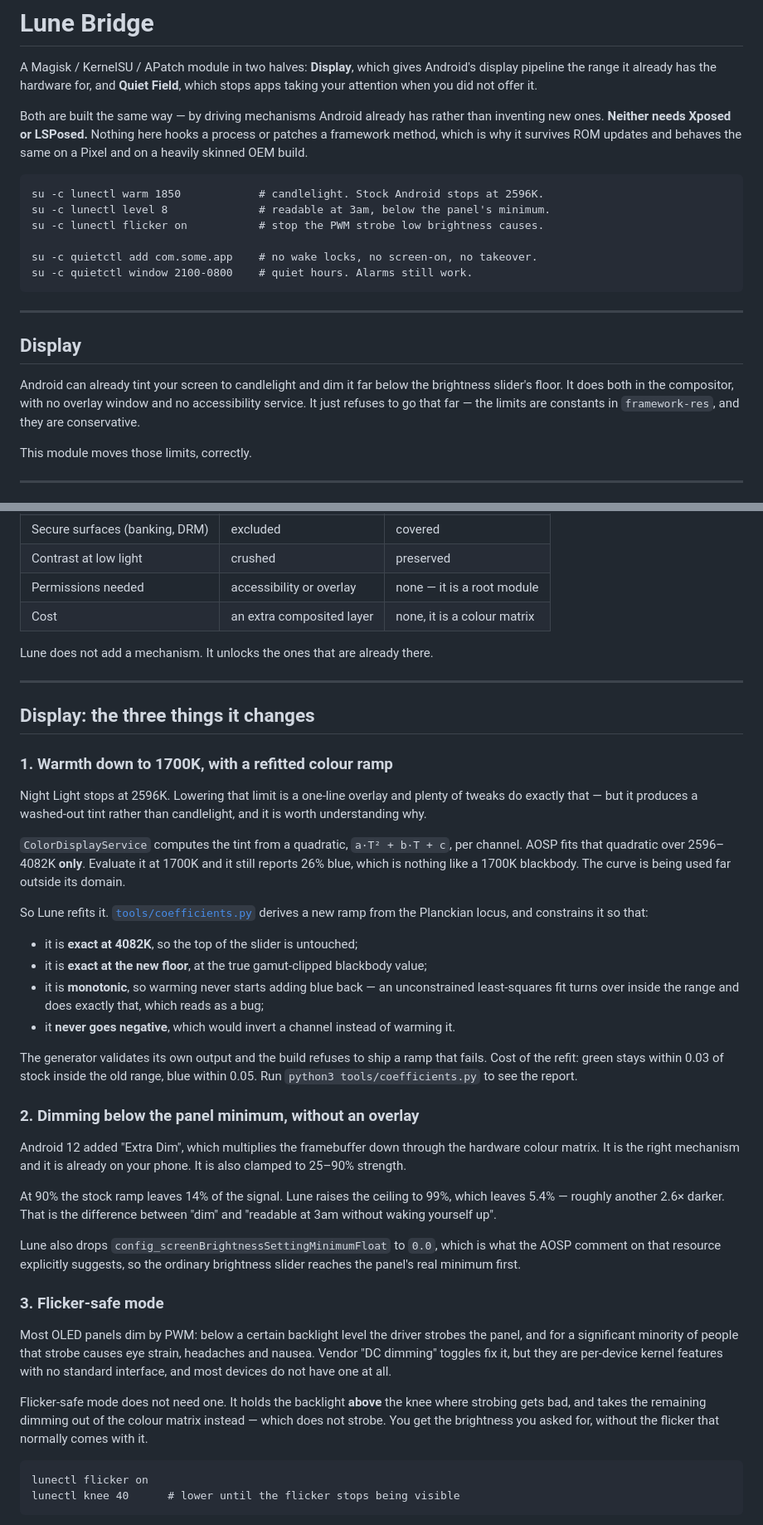
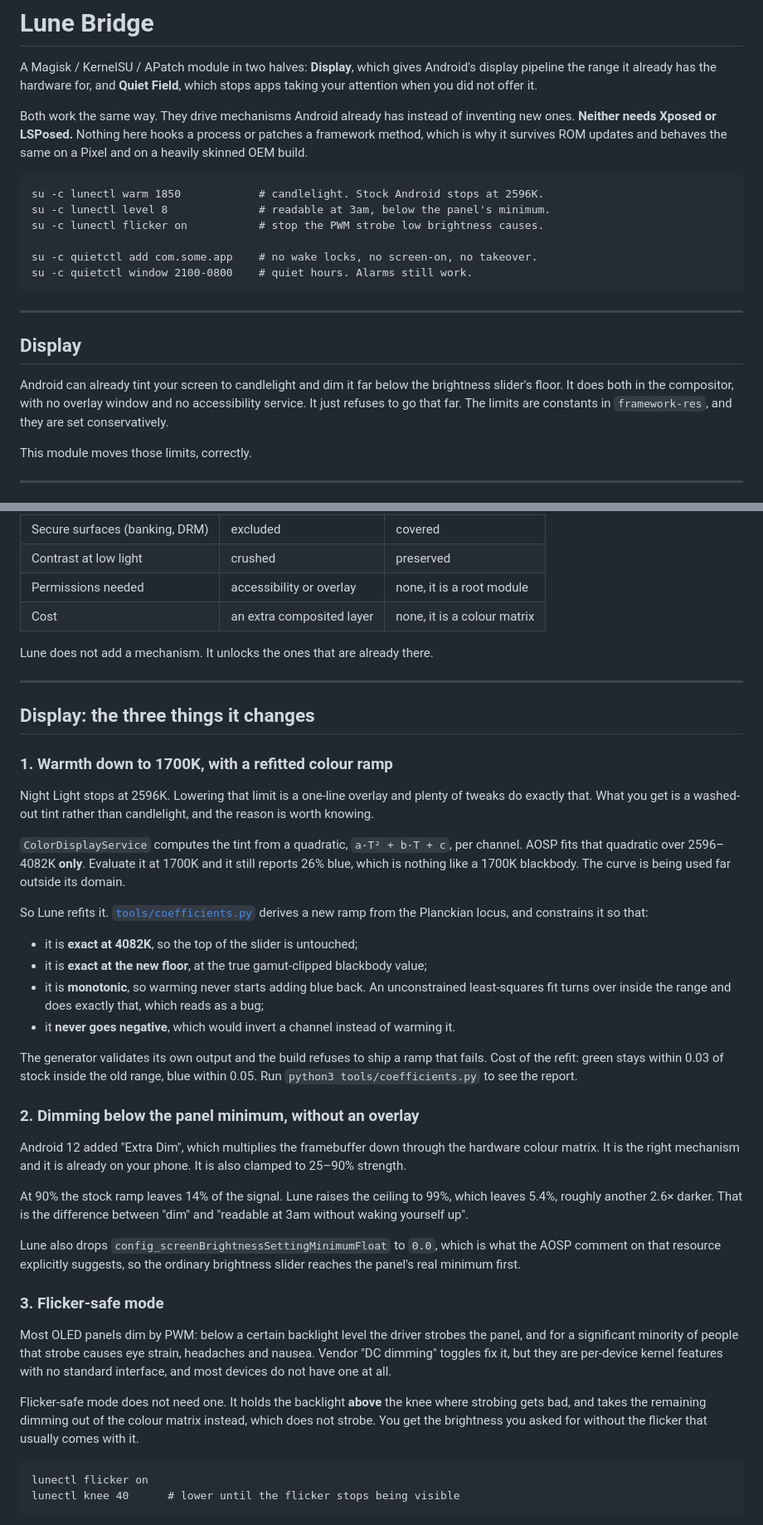
Before and after one commit to uraniam9/lune-bridge, a Markdown page: README.md, 2 parts joined by grey strips. Shown at 83% size. Rendered like a GitHub page.

````diff
--- a/README.md
+++ b/README.md
@@ -5,8 +5,8 @@ Android's display pipeline the range it already has the hardware for, and
 **Quiet Field**, which stops apps taking your attention when you did not offer
 it.
 
-Both are built the same way — by driving mechanisms Android already has rather
-than inventing new ones. **Neither needs Xposed or LSPosed.** Nothing here
+Both work the same way. They drive mechanisms Android already has instead of
+inventing new ones. **Neither needs Xposed or LSPosed.** Nothing here
 hooks a process or patches a framework method, which is why it survives ROM
 updates and behaves the same on a Pixel and on a heavily skinned OEM build.
 
@@ -25,8 +25,8 @@ su -c quietctl window 2100-0800    # quiet hours. Alarms still work.
 
 Android can already tint your screen to candlelight and dim it far below the
 brightness slider's floor. It does both in the compositor, with no overlay
-window and no accessibility service. It just refuses to go that far — the
-limits are constants in `framework-res`, and they are conservative.
+window and no accessibility service. It just refuses to go that far. The limits
+are constants in `framework-res`, and they are set conservatively.
 
 This module moves those limits, correctly.
 
@@ -50,7 +50,7 @@ compositor before anything reaches the panel:
 | Screenshots / recording | blacked out | clean |
 | Secure surfaces (banking, DRM) | excluded | covered |
 | Contrast at low light | crushed | preserved |
-| Permissions needed | accessibility or overlay | none — it is a root module |
+| Permissions needed | accessibility or overlay | none, it is a root module |
 | Cost | an extra composited layer | none, it is a colour matrix |
 
 Lune does not add a mechanism. It unlocks the ones that are already there.
@@ -62,8 +62,8 @@ Lune does not add a mechanism. It unlocks the ones that are already there.
 ### 1. Warmth down to 1700K, with a refitted colour ramp
 
 Night Light stops at 2596K. Lowering that limit is a one-line overlay and
-plenty of tweaks do exactly that — but it produces a washed-out tint rather
-than candlelight, and it is worth understanding why.
+plenty of tweaks do exactly that. What you get is a washed-out tint rather than
+candlelight, and the reason is worth knowing.
 
 `ColorDisplayService` computes the tint from a quadratic, `a·T² + b·T + c`, per
 channel. AOSP fits that quadratic over 2596–4082K **only**. Evaluate it at
@@ -75,7 +75,7 @@ new ramp from the Planckian locus, and constrains it so that:
 
 - it is **exact at 4082K**, so the top of the slider is untouched;
 - it is **exact at the new floor**, at the true gamut-clipped blackbody value;
-- it is **monotonic**, so warming never starts adding blue back — an
+- it is **monotonic**, so warming never starts adding blue back. An
   unconstrained least-squares fit turns over inside the range and does exactly
   that, which reads as a bug;
 - it **never goes negative**, which would invert a channel instead of warming it.
@@ -91,7 +91,7 @@ hardware colour matrix. It is the right mechanism and it is already on your
 phone. It is also clamped to 25–90% strength.
 
 At 90% the stock ramp leaves 14% of the signal. Lune raises the ceiling to 99%,
-which leaves 5.4% — roughly another 2.6× darker. That is the difference between
+which leaves 5.4%, roughly another 2.6× darker. That is the difference between
 "dim" and "readable at 3am without waking yourself up".
 
 Lune also drops `config_screenBrightnessSettingMinimumFloat` to `0.0`, which is
@@ -108,8 +108,8 @@ have one at all.
 
 Flicker-safe mode does not need one. It holds the backlight **above** the knee
 where strobing gets bad, and takes the remaining dimming out of the colour
-matrix instead — which does not strobe. You get the brightness you asked for,
-without the flicker that normally comes with it.
+matrix instead, which does not strobe. You get the brightness you asked for
+without the flicker that usually comes with it.
 
 ```
 lunectl flicker on
````
Also changed, not shown: other parts of README.md (+20 -20 lines).
